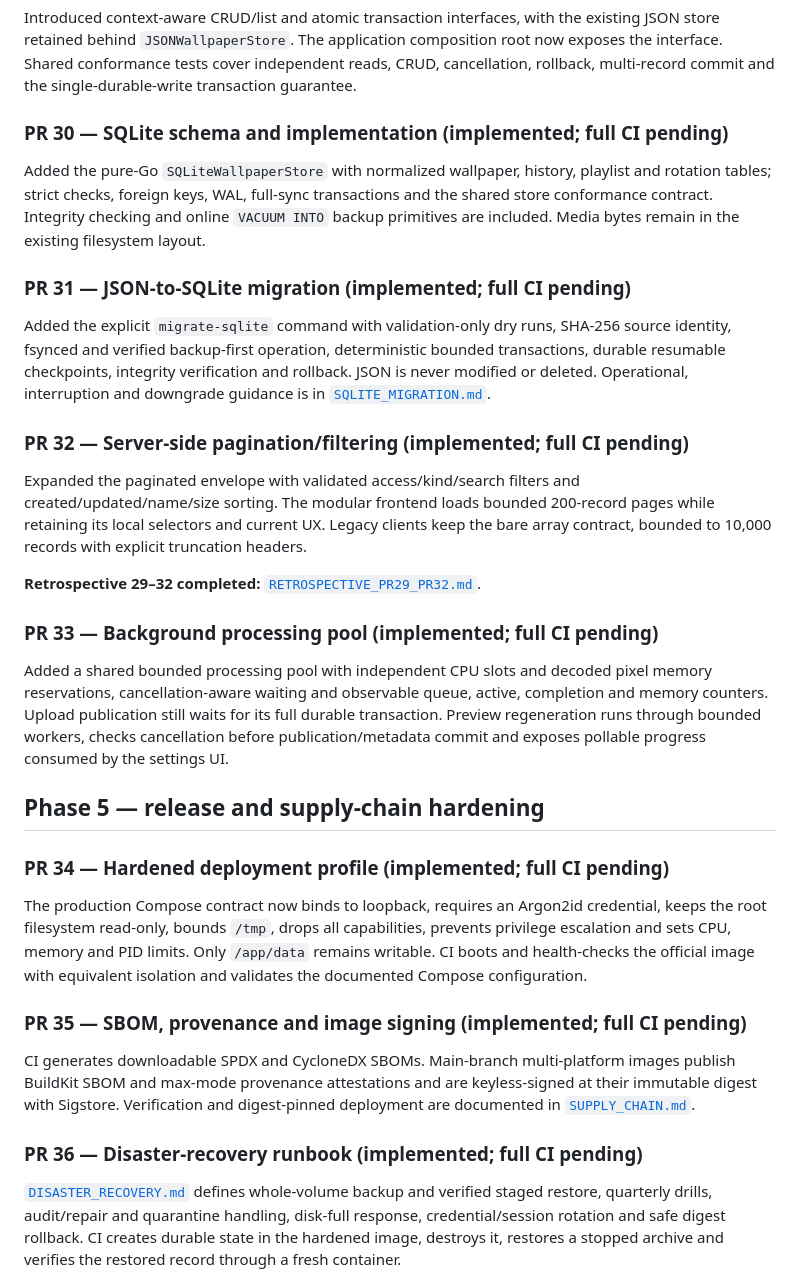
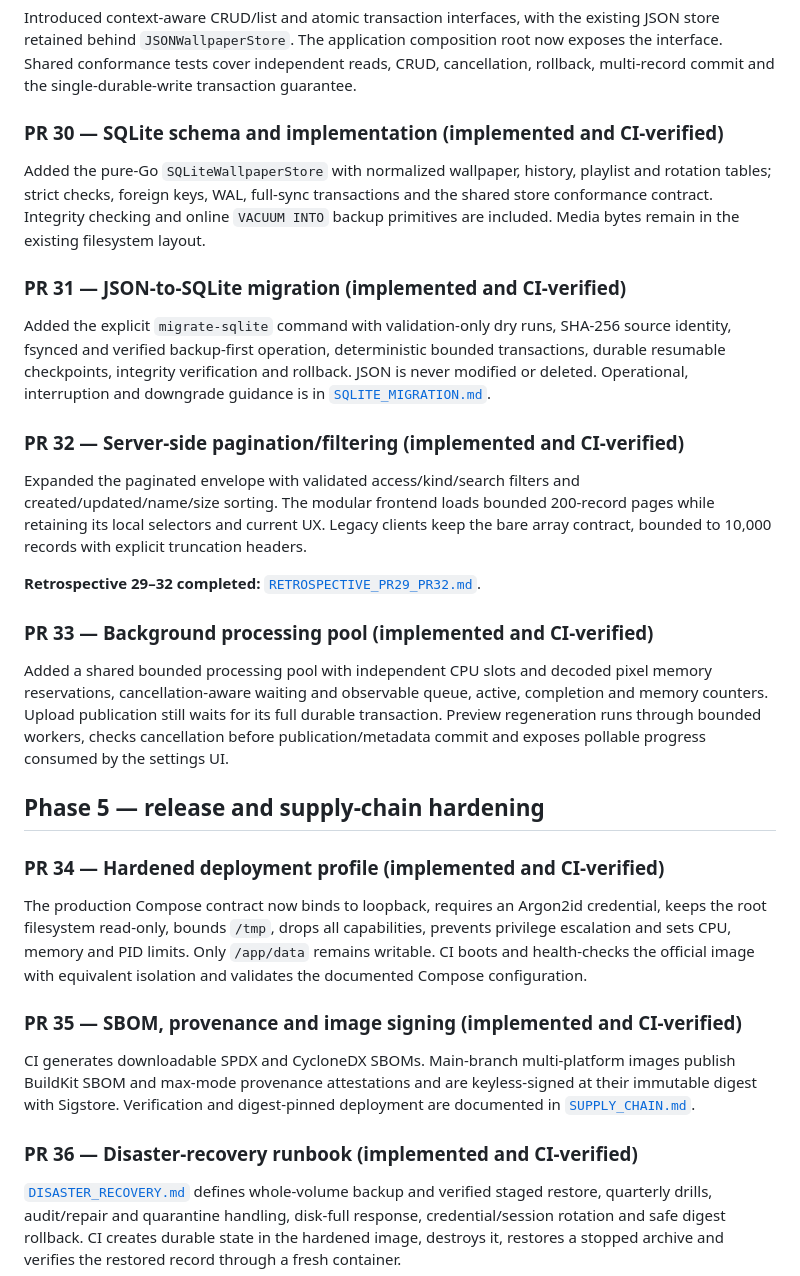
Before and after one commit to zoixc/lanpaper, a Markdown page: docs/REMEDIATION_ROADMAP.md, the part around the change. Drawn GitHub-style.

Commit message:
docs: record verified roadmap completion
Co-authored-by: arena-agent <297053741+arena-agent@users.noreply.github.com>

```diff
--- a/docs/REMEDIATION_ROADMAP.md
+++ b/docs/REMEDIATION_ROADMAP.md
@@ -285,7 +285,7 @@ composition root now exposes the interface. Shared conformance tests cover
 independent reads, CRUD, cancellation, rollback, multi-record commit and the
 single-durable-write transaction guarantee.
 
-### PR 30 — SQLite schema and implementation **(implemented; full CI pending)**
+### PR 30 — SQLite schema and implementation **(implemented and CI-verified)**
 
 Added the pure-Go `SQLiteWallpaperStore` with normalized wallpaper, history,
 playlist and rotation tables; strict checks, foreign keys, WAL, full-sync
@@ -293,7 +293,7 @@ transactions and the shared store conformance contract. Integrity checking and
 online `VACUUM INTO` backup primitives are included. Media bytes remain in the
 existing filesystem layout.
 
-### PR 31 — JSON-to-SQLite migration **(implemented; full CI pending)**
+### PR 31 — JSON-to-SQLite migration **(implemented and CI-verified)**
 
 Added the explicit `migrate-sqlite` command with validation-only dry runs,
 SHA-256 source identity, fsynced and verified backup-first operation,
@@ -302,7 +302,7 @@ verification and rollback. JSON is never modified or deleted. Operational,
 interruption and downgrade guidance is in
 [`SQLITE_MIGRATION.md`](SQLITE_MIGRATION.md).
 
-### PR 32 — Server-side pagination/filtering **(implemented; full CI pending)**
+### PR 32 — Server-side pagination/filtering **(implemented and CI-verified)**
 
 Expanded the paginated envelope with validated access/kind/search filters and
 created/updated/name/size sorting. The modular frontend loads bounded 200-record
@@ -312,7 +312,7 @@ headers.
 
 **Retrospective 29–32 completed:** [`RETROSPECTIVE_PR29_PR32.md`](RETROSPECTIVE_PR29_PR32.md).
 
-### PR 33 — Background processing pool **(implemented; full CI pending)**
+### PR 33 — Background processing pool **(implemented and CI-verified)**
 
 Added a shared bounded processing pool with independent CPU slots and decoded
 pixel memory reservations, cancellation-aware waiting and observable queue,
@@ -323,7 +323,7 @@ progress consumed by the settings UI.
 
 ## Phase 5 — release and supply-chain hardening
 
-### PR 34 — Hardened deployment profile **(implemented; full CI pending)**
+### PR 34 — Hardened deployment profile **(implemented and CI-verified)**
 
 The production Compose contract now binds to loopback, requires an Argon2id
 credential, keeps the root filesystem read-only, bounds `/tmp`, drops all
@@ -331,14 +331,14 @@ capabilities, prevents privilege escalation and sets CPU, memory and PID limits.
 Only `/app/data` remains writable. CI boots and health-checks the official image
 with equivalent isolation and validates the documented Compose configuration.
 
-### PR 35 — SBOM, provenance and image signing **(implemented; full CI pending)**
+### PR 35 — SBOM, provenance and image signing **(implemented and CI-verified)**
 
 CI generates downloadable SPDX and CycloneDX SBOMs. Main-branch multi-platform
 images publish BuildKit SBOM and max-mode provenance attestations and are
 keyless-signed at their immutable digest with Sigstore. Verification and
 digest-pinned deployment are documented in [`SUPPLY_CHAIN.md`](SUPPLY_CHAIN.md).
 
-### PR 36 — Disaster-recovery runbook **(implemented; full CI pending)**
+### PR 36 — Disaster-recovery runbook **(implemented and CI-verified)**
 
 [`DISASTER_RECOVERY.md`](DISASTER_RECOVERY.md) defines whole-volume backup and
 verified staged restore, quarterly drills, audit/repair and quarantine handling,
```
